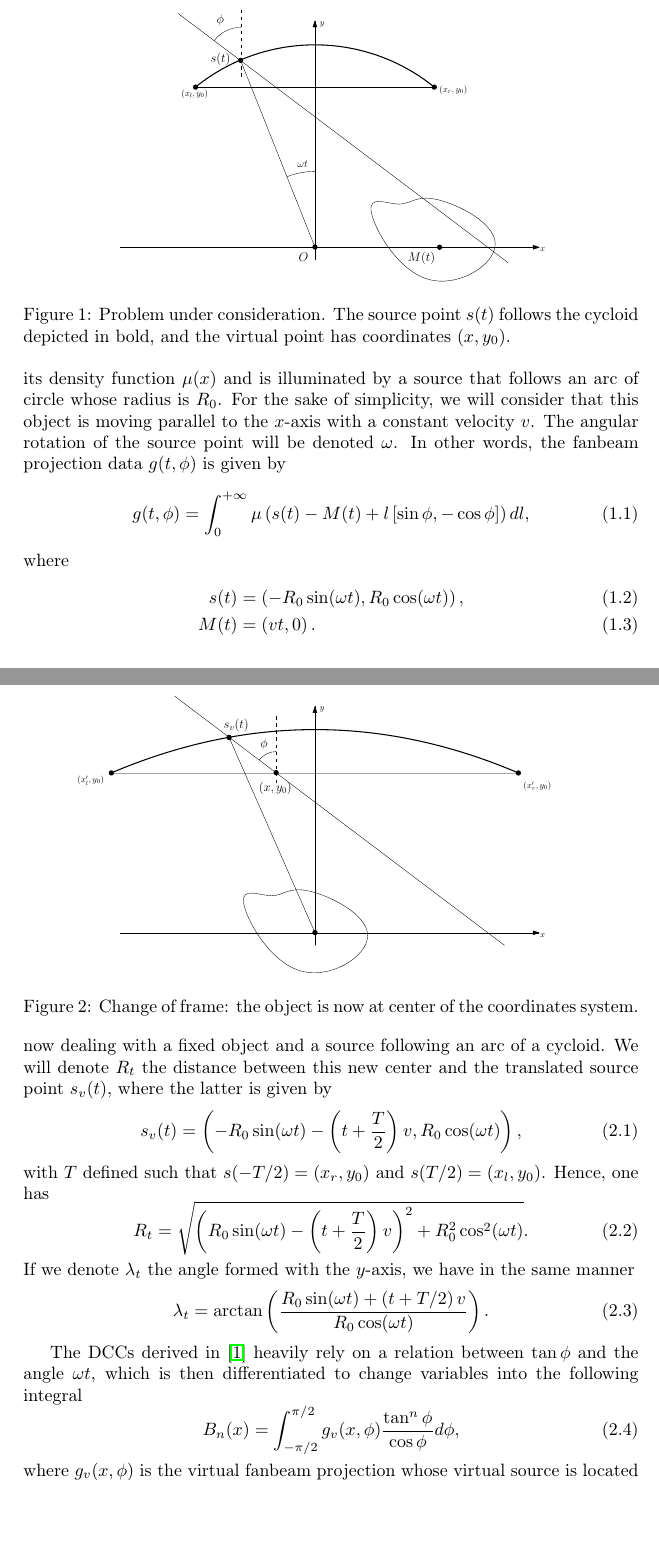
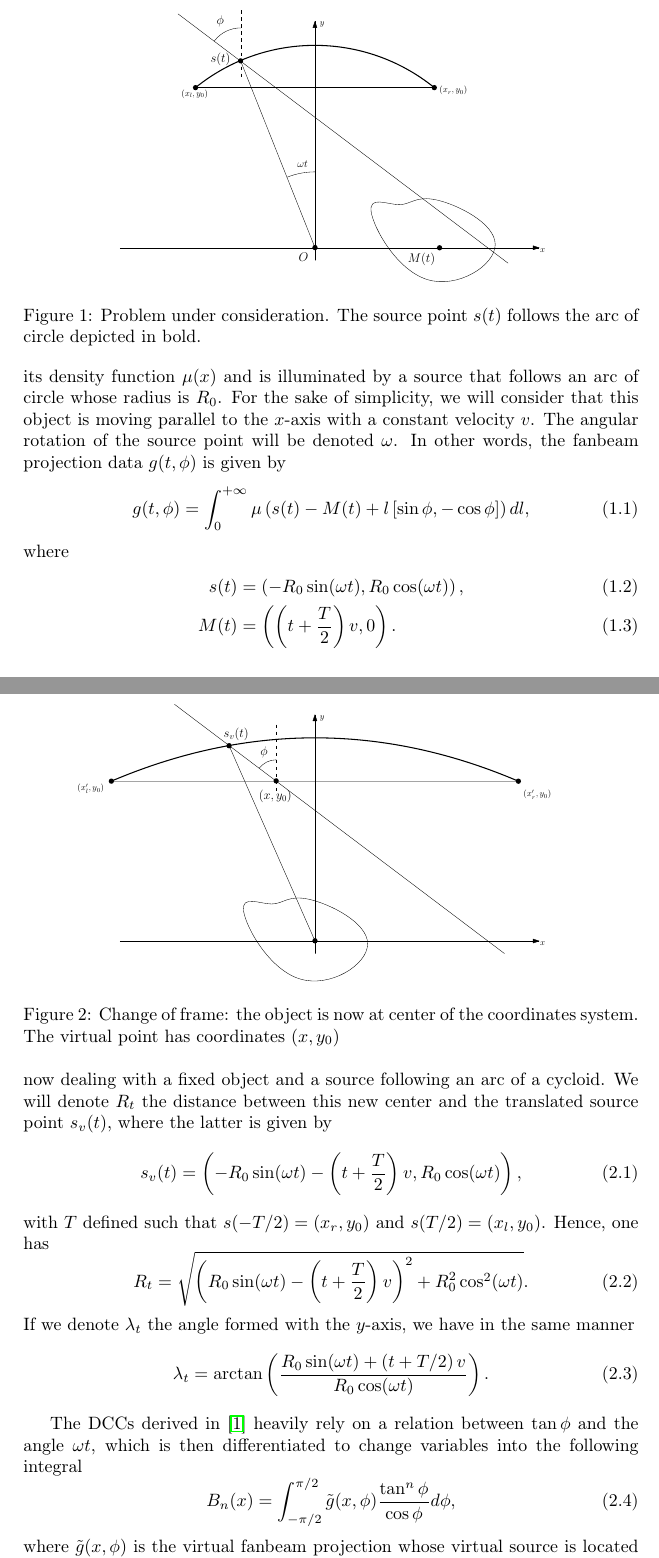
Before and after one commit to tomboulier/dcc-translation, a LaTeX paper (DCC_translation.tex): two parts of pages 1 and 2 of 3, joined at a grey line, cut so that both start at the same text, the shorter picture padded with empty space. Compiled offline with pdfLaTeX.

Commit message:
Change captions and some minor errors/confusion

```diff
--- a/DCC_translation.tex
+++ b/DCC_translation.tex
@@ -37,7 +37,7 @@ Let us begin with some notations. The reader shall refer to Figure~\ref{fig:nota
 \begin{figure}[!ht]
 	\centering
 	\includegraphics[width=10cm]{frame_scanner.eps}
-	\caption{Problem under consideration. The source point $s(t)$ follows the cycloid depicted in bold, and the virtual point has coordinates $(x,y_0)$.\label{fig:notations}}
+	\caption{Problem under consideration. The source point $s(t)$ follows the arc of circle depicted in bold.\label{fig:notations}}
 \end{figure}
 The object to be imaged at time $t=0$ in given by its density function $\mu(x)$ and is illuminated by a source that follows an arc of circle whose radius is $R_0$. For the sake of simplicity, we will consider that this object is moving parallel to the $x$-axis with a constant velocity $v$. The angular rotation of the source point will be denoted $\omega$. In other words, the fanbeam projection data $g(t,\phi)$ is given by
 \begin{equation}
@@ -46,7 +46,7 @@ The object to be imaged at time $t=0$ in given by its density function $\mu(x)$
 where
 \begin{align}
 s(t) & = \left( -R_0 \sin(\omega t), R_0 \cos(\omega t) \right), \\
-M(t) & =  \left( vt, 0 \right).
+M(t) & =  \left( \left( t + \frac{T}{2} \right)v, 0 \right).
 \end{align}
 
 \section{Derivation of DCCs}
@@ -55,7 +55,7 @@ In order to derive DCCs, we will first change our frame of reference. Indeed, le
 \begin{figure}[!ht]
 	\centering
 	\includegraphics[width=10cm]{frame_object.eps}
-	\caption{Change of frame: the object is now at center of the coordinates system.\label{fig:change_frame}}
+	\caption{Change of frame: the object is now at center of the coordinates system. The virtual point has coordinates $\left( x,y_0 \right)$\label{fig:change_frame}}
 \end{figure}
 In other words, we are now dealing with a fixed object and a source following an arc of a cycloid. We will denote $R_t$ the distance between this new center and the translated source point $s_v(t)$, where the latter is given by
 \begin{equation}
@@ -72,8 +72,8 @@ If we denote $\lambda_t$ the angle formed with the $y$-axis, we have in the same
 
 The DCCs derived in~\cite{clackdoyle2015consistency} heavily rely on a relation between $\tan \phi$ and the angle $\omega t$, which is then differentiated to change variables into the following integral
 \begin{equation}
-	B_n(x) = \int_{-\pi/2}^{\pi/2} g_v(x,\phi) \frac{\tan^n \phi}{\cos \phi} d\phi,
+	B_n(x) = \int_{-\pi/2}^{\pi/2} \tilde{g}(x,\phi) \frac{\tan^n \phi}{\cos \phi} d\phi,
 	\label{eq:Bn_x_phi}
 \end{equation}
-where $g_v(x,\phi)$ is the virtual fanbeam projection whose virtual source is located at $(x,y_0)$. In other words,
+where $\tilde{g}(x,\phi)$ is the virtual fanbeam projection whose virtual source is located at $(x,y_0)$. In other words,
 \begin{equation}
```
Also changed, not shown: DCC_translation.tex (2 more changed lines).
